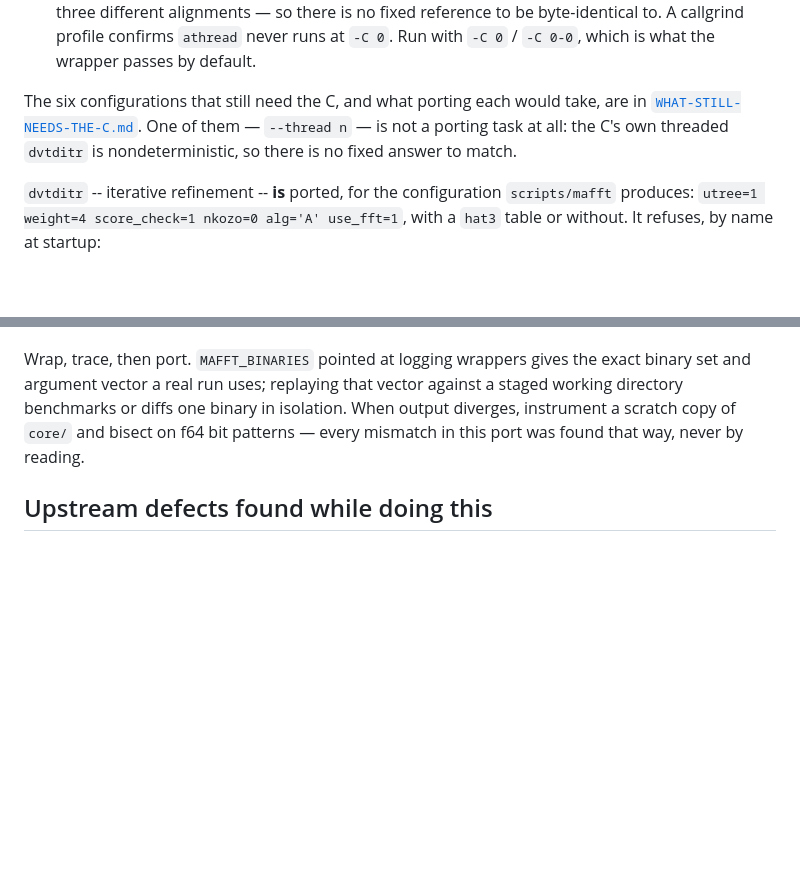
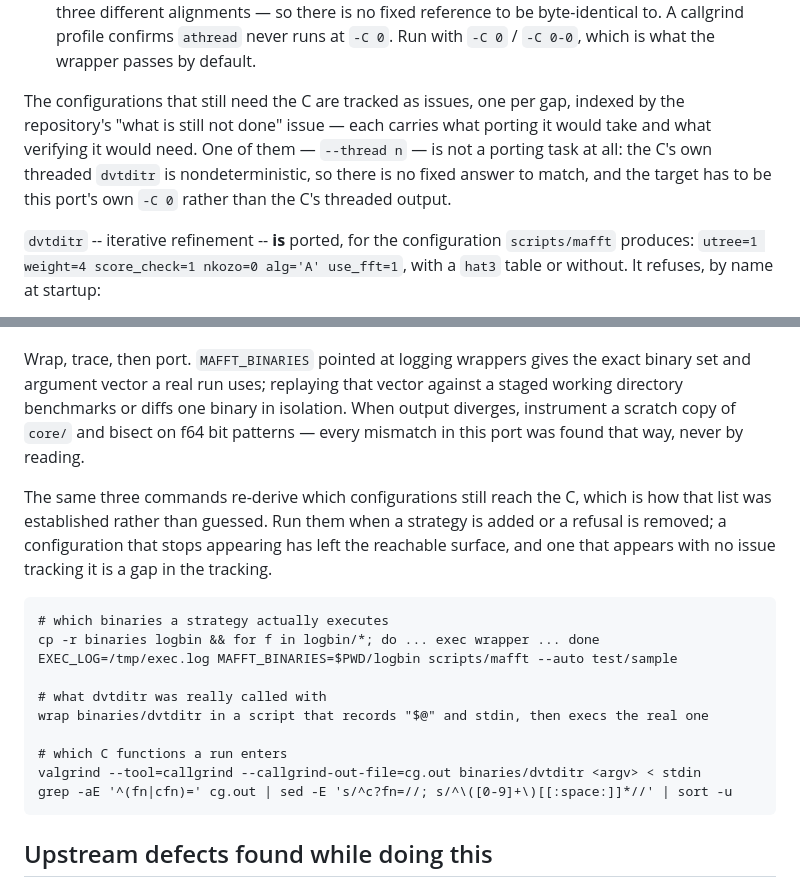
Before and after one commit to Provolut/mafft-oxide, a Markdown page: rust/README.md, 2 parts joined by grey strips. Drawn GitHub-style; blank space fills up the shorter version.

````diff
--- a/rust/README.md
+++ b/rust/README.md
@@ -176,10 +176,12 @@ quietly returning a different alignment:
   to. A callgrind profile confirms `athread` never runs at `-C 0`. Run with
   `-C 0` / `-C 0-0`, which is what the wrapper passes by default.
 
-The six configurations that still need the C, and what porting each would take,
-are in [`WHAT-STILL-NEEDS-THE-C.md`](WHAT-STILL-NEEDS-THE-C.md). One of them —
+The configurations that still need the C are tracked as issues, one per gap,
+indexed by the repository's "what is still not done" issue — each carries what
+porting it would take and what verifying it would need. One of them —
 `--thread n` — is not a porting task at all: the C's own threaded `dvtditr` is
-nondeterministic, so there is no fixed answer to match.
+nondeterministic, so there is no fixed answer to match, and the target has to be
+this port's own `-C 0` rather than the C's threaded output.
 
 `dvtditr` -- iterative refinement -- **is** ported, for the configuration
 `scripts/mafft` produces: `utree=1 weight=4 score_check=1 nkozo=0 alg='A'
@@ -763,6 +765,25 @@ isolation. When output diverges, instrument a scratch copy of `core/` and
 bisect on f64 bit patterns — every mismatch in this port was found that way,
 never by reading.
 
+The same three commands re-derive which configurations still reach the C, which
+is how that list was established rather than guessed. Run them when a strategy
+is added or a refusal is removed; a configuration that stops appearing has left
+the reachable surface, and one that appears with no issue tracking it is a gap
+in the tracking.
+
+```
+# which binaries a strategy actually executes
+cp -r binaries logbin && for f in logbin/*; do ... exec wrapper ... done
+EXEC_LOG=/tmp/exec.log MAFFT_BINARIES=$PWD/logbin scripts/mafft --auto test/sample
+
+# what dvtditr was really called with
+wrap binaries/dvtditr in a script that records "$@" and stdin, then execs the real one
+
+# which C functions a run enters
+valgrind --tool=callgrind --callgrind-out-file=cg.out binaries/dvtditr <argv> < stdin
+grep -aE '^(fn|cfn)=' cg.out | sed -E 's/^c?fn=//; s/^\([0-9]+\)[[:space:]]*//' | sort -u
+```
+
 ## Upstream defects found while doing this
 
 All in unmodified MAFFT 7.526, all filed with corrected code:
````
Also changed, not shown: rust/WHAT-STILL-NEEDS-THE-C.md (deleted, +0 -160 lines).
